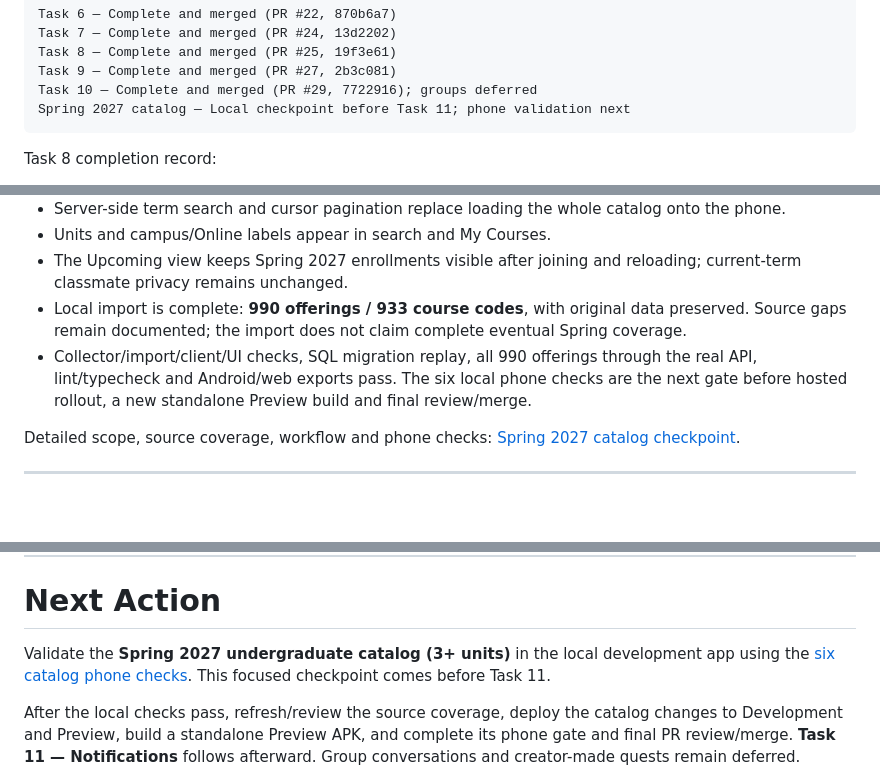
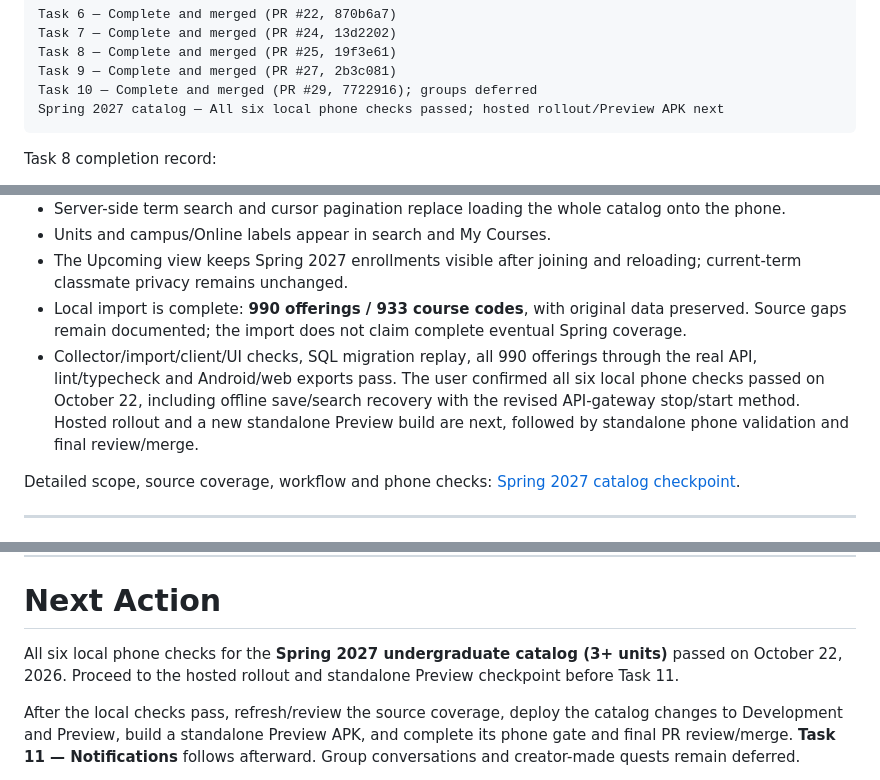
Before and after one commit to Marchosias405/CampusClutch, a Markdown page: README.md, 3 parts joined by grey strips. Rendered like a GitHub page; blank space fills up the shorter version.

Commit message:
docs: record catalog phone checks and reliable offline test

````diff
--- a/README.md
+++ b/README.md
@@ -124,7 +124,7 @@ Task 7 — Complete and merged (PR #24, 13d2202)
 Task 8 — Complete and merged (PR #25, 19f3e61)
 Task 9 — Complete and merged (PR #27, 2b3c081)
 Task 10 — Complete and merged (PR #29, 7722916); groups deferred
-Spring 2027 catalog — Local checkpoint before Task 11; phone validation next
+Spring 2027 catalog — All six local phone checks passed; hosted rollout/Preview APK next
 ```
 
 Task 8 completion record:
@@ -1877,7 +1877,7 @@ Scope: published SFU undergraduate enrollment sections worth **3 or more units**
 - Units and campus/Online labels appear in search and My Courses.
 - The Upcoming view keeps Spring 2027 enrollments visible after joining and reloading; current-term classmate privacy remains unchanged.
 - Local import is complete: **990 offerings / 933 course codes**, with original data preserved. Source gaps remain documented; the import does not claim complete eventual Spring coverage.
-- Collector/import/client/UI checks, SQL migration replay, all 990 offerings through the real API, lint/typecheck and Android/web exports pass. The six local phone checks are the next gate before hosted rollout, a new standalone Preview build and final review/merge.
+- Collector/import/client/UI checks, SQL migration replay, all 990 offerings through the real API, lint/typecheck and Android/web exports pass. The user confirmed all six local phone checks passed on October 22, including offline save/search recovery with the revised API-gateway stop/start method. Hosted rollout and a new standalone Preview build are next, followed by standalone phone validation and final review/merge.
 
 Detailed scope, source coverage, workflow and phone checks: [Spring 2027 catalog checkpoint](docs/spring-2027-course-catalog.md).
 
@@ -2080,7 +2080,7 @@ CampusClutch still needs:
 
 # Next Action
 
-Validate the **Spring 2027 undergraduate catalog (3+ units)** in the local development app using the [six catalog phone checks](docs/spring-2027-course-catalog.md#manual-phone-checkpoint). This focused checkpoint comes before Task 11.
+All six local phone checks for the **Spring 2027 undergraduate catalog (3+ units)** passed on October 22, 2026. Proceed to the hosted rollout and standalone Preview checkpoint before Task 11.
 
 After the local checks pass, refresh/review the source coverage, deploy the catalog changes to Development and Preview, build a standalone Preview APK, and complete its phone gate and final PR review/merge. **Task 11 — Notifications** follows afterward. Group conversations and creator-made quests remain deferred.
 
````
Also changed, not shown: other parts of README.md (+1 -1 lines), docs/spring-2027-course-catalog.md (+25 -3 lines).
